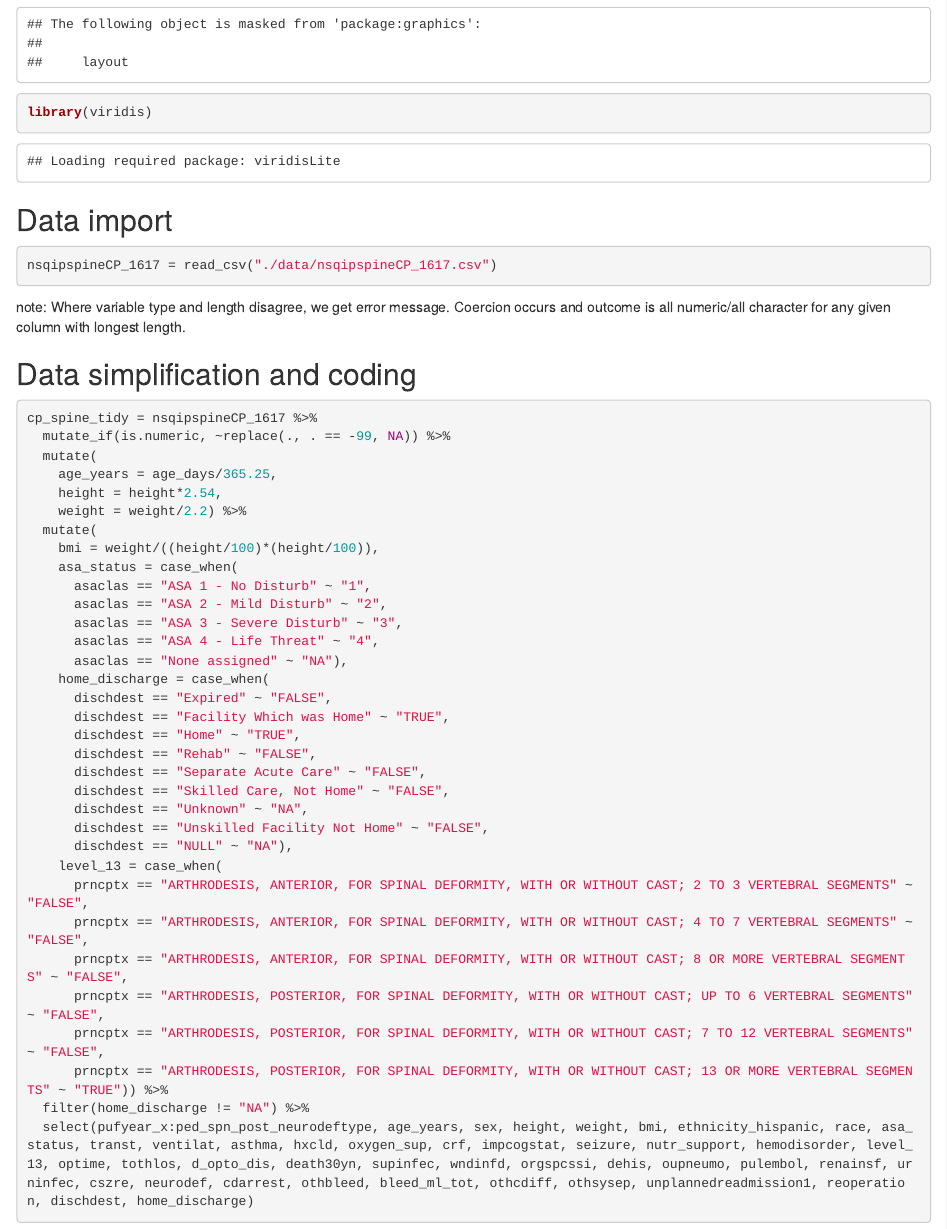
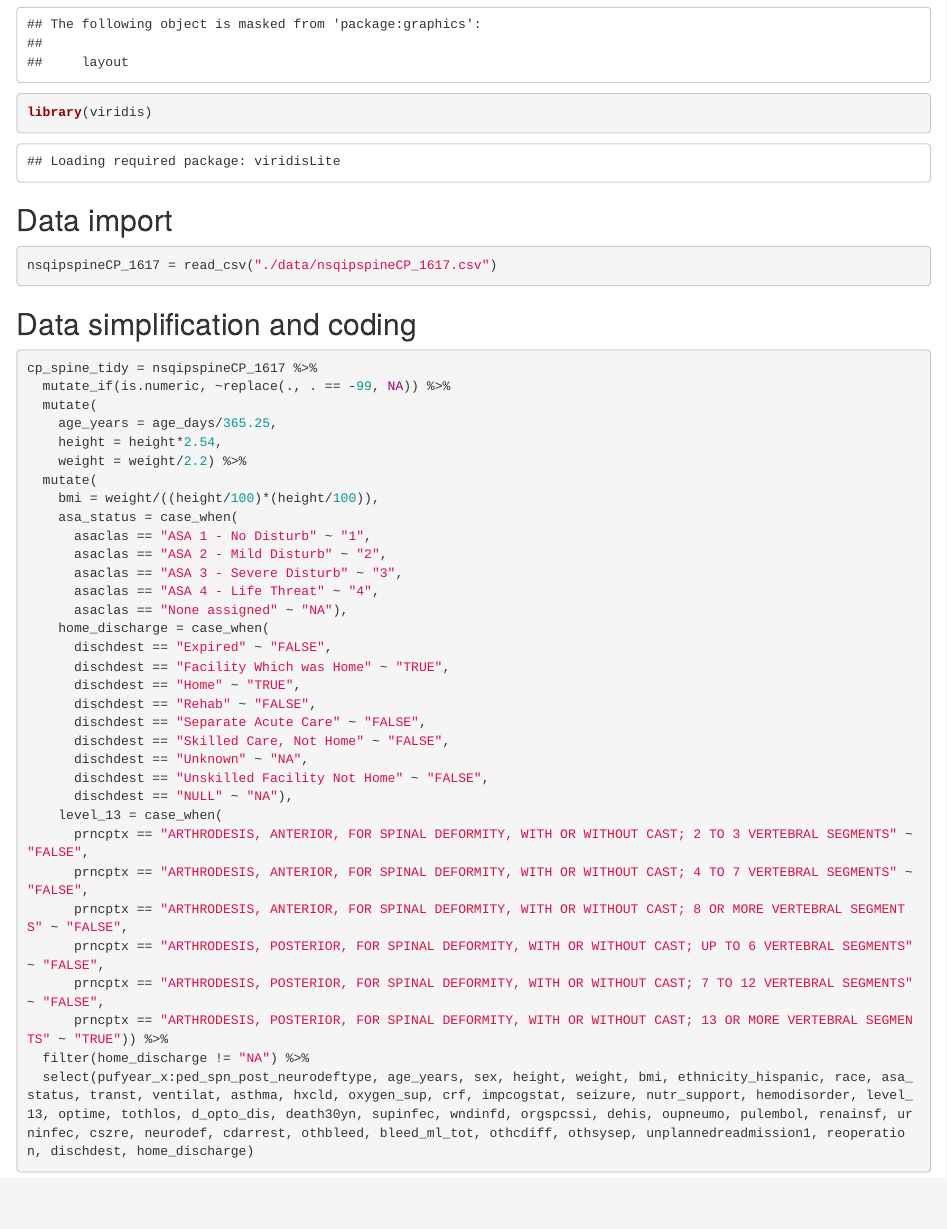
Before and after one commit to lisaeisler/p8105_cpspine, an R Markdown document (data_vis.Rmd): the page in a window 1100 px wide, from 740 px down. The pictures show the output file data_vis.html that the author committed with the source, opened offline.

Commit message:
small change

````diff
--- a/data_vis.Rmd
+++ b/data_vis.Rmd
@@ -19,7 +19,6 @@ library(viridis)
 nsqipspineCP_1617 = read_csv("./data/nsqipspineCP_1617.csv")
 ```
 
-note: Where variable type and length disagree, we get error message. Coercion occurs and outcome is all numeric/all character for any given column with longest length.
 
 ## Data simplification and coding
 
````
Also changed, not shown: data_vis.html.
